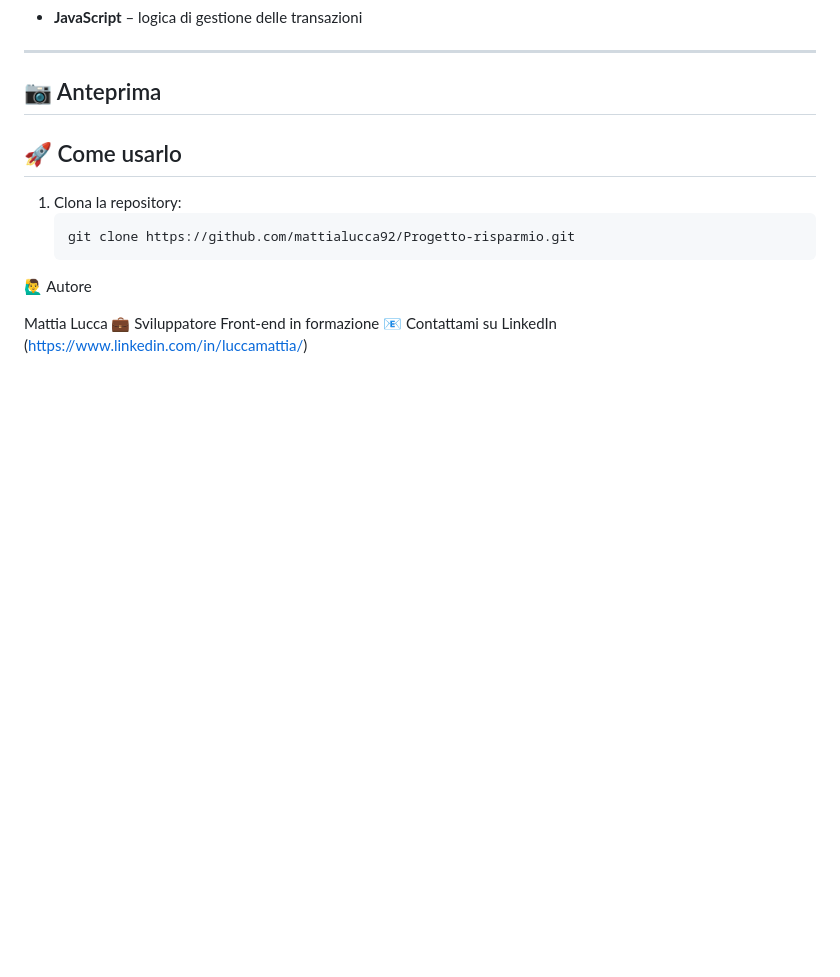
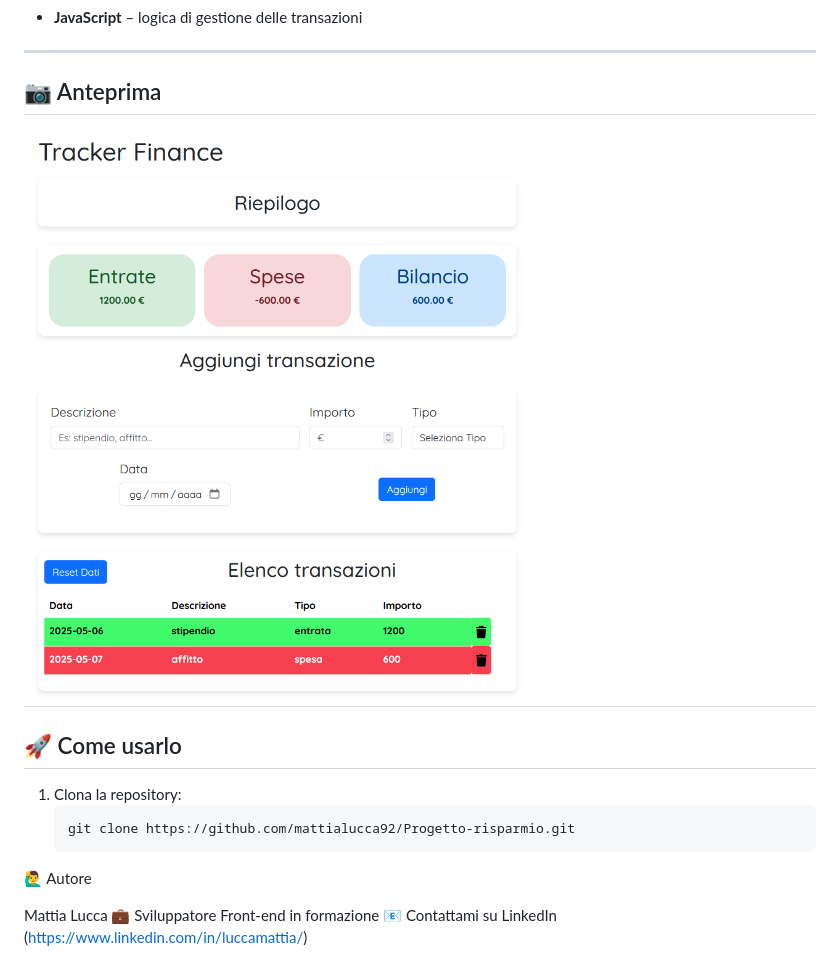
Before and after one commit to mattialucca92/Progetto-risparmio, a Markdown page: README.md, the part around the change. Rendered like a GitHub page; pictures changed too: assets/img/Screenshot 2025-05-13 171031.png (added); blank space fills up the shorter version.

Commit message:
aggiunta img screenshot

```diff
--- a/README.md
+++ b/README.md
@@ -27,6 +27,7 @@
 
 ## 📷 Anteprima
 
+## ![screenshot](./assets/img/Screenshot%202025-05-13%20171031.png)
 
 ## 🚀 Come usarlo
 
```
